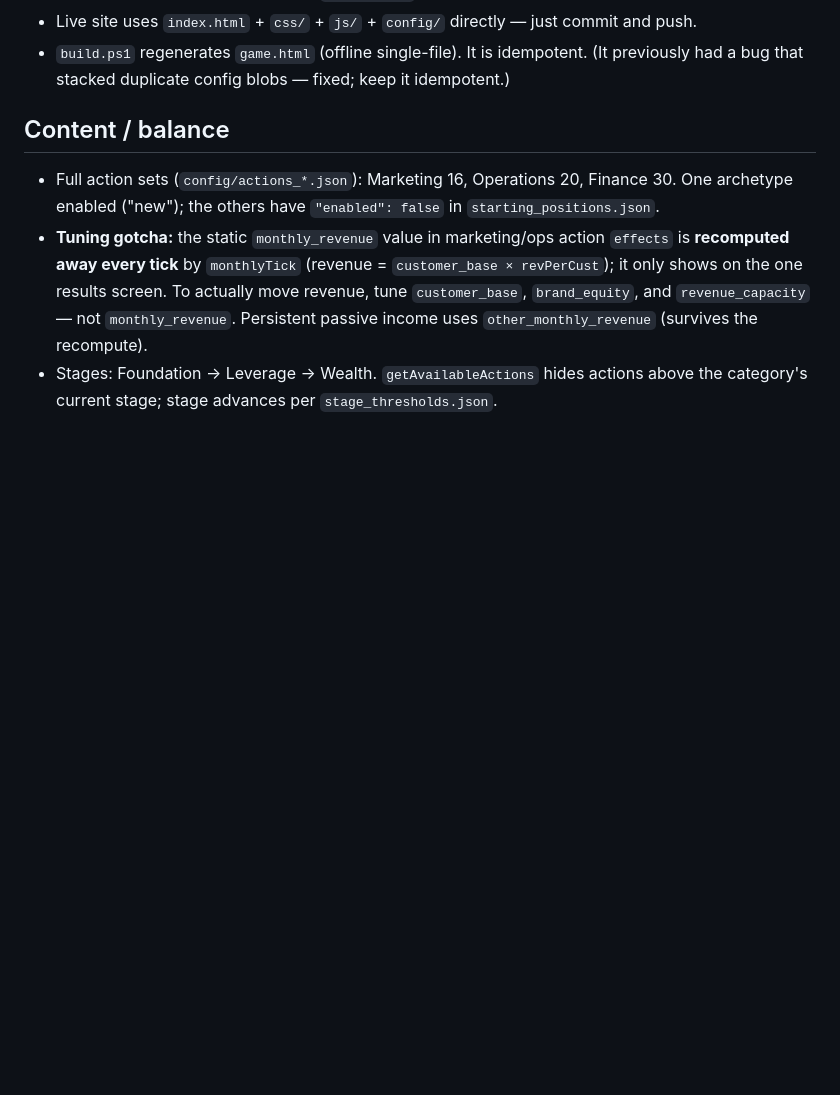
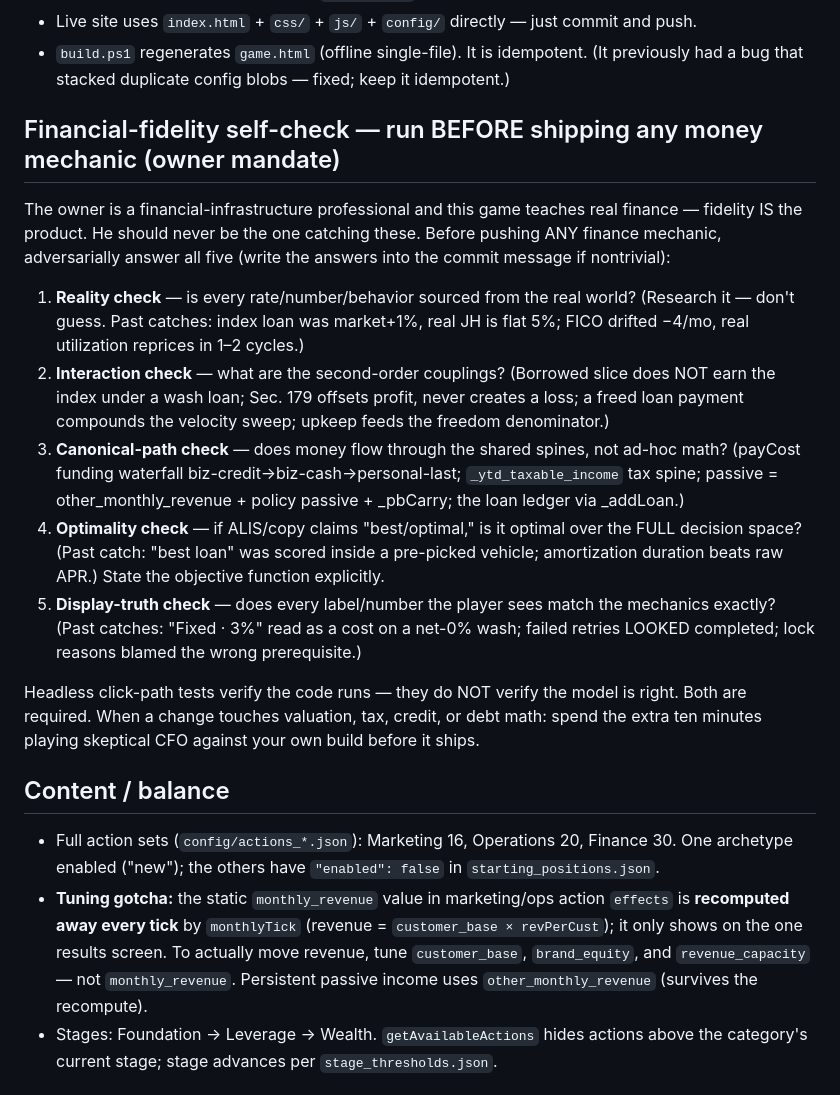
Before and after one commit to brucelin-tla/entrepreneur-paradise, a Markdown page: CLAUDE.md, the part around the change. Rendered like a GitHub page; blank space fills up the shorter version.

Commit message:
docs: financial-fidelity self-check — 5-point adversarial review before shipping money mechanics (owner mandate)
Co-Authored-By: Claude Fable 5 <noreply@anthropic.com>

```diff
--- a/CLAUDE.md
+++ b/CLAUDE.md
@@ -45,6 +45,32 @@ This machine has **no Node, npm, or real Python** — do not use `npx`/`http-ser
 - Live site uses `index.html` + `css/` + `js/` + `config/` directly — just commit and push.
 - `build.ps1` regenerates `game.html` (offline single-file). It is idempotent.
   (It previously had a bug that stacked duplicate config blobs — fixed; keep it idempotent.)
+
+## Financial-fidelity self-check — run BEFORE shipping any money mechanic (owner mandate)
+
+The owner is a financial-infrastructure professional and this game teaches real finance — fidelity
+IS the product. He should never be the one catching these. Before pushing ANY finance mechanic,
+adversarially answer all five (write the answers into the commit message if nontrivial):
+
+1. **Reality check** — is every rate/number/behavior sourced from the real world? (Research it —
+   don't guess. Past catches: index loan was market+1%, real JH is flat 5%; FICO drifted −4/mo,
+   real utilization reprices in 1–2 cycles.)
+2. **Interaction check** — what are the second-order couplings? (Borrowed slice does NOT earn the
+   index under a wash loan; Sec. 179 offsets profit, never creates a loss; a freed loan payment
+   compounds the velocity sweep; upkeep feeds the freedom denominator.)
+3. **Canonical-path check** — does money flow through the shared spines, not ad-hoc math?
+   (payCost funding waterfall biz-credit→biz-cash→personal-last; `_ytd_taxable_income` tax spine;
+   passive = other_monthly_revenue + policy passive + _pbCarry; the loan ledger via _addLoan.)
+4. **Optimality check** — if ALIS/copy claims "best/optimal," is it optimal over the FULL decision
+   space? (Past catch: "best loan" was scored inside a pre-picked vehicle; amortization duration
+   beats raw APR.) State the objective function explicitly.
+5. **Display-truth check** — does every label/number the player sees match the mechanics exactly?
+   (Past catches: "Fixed · 3%" read as a cost on a net-0% wash; failed retries LOOKED completed;
+   lock reasons blamed the wrong prerequisite.)
+
+Headless click-path tests verify the code runs — they do NOT verify the model is right. Both are
+required. When a change touches valuation, tax, credit, or debt math: spend the extra ten minutes
+playing skeptical CFO against your own build before it ships.
 
 ## Content / balance
 
```
